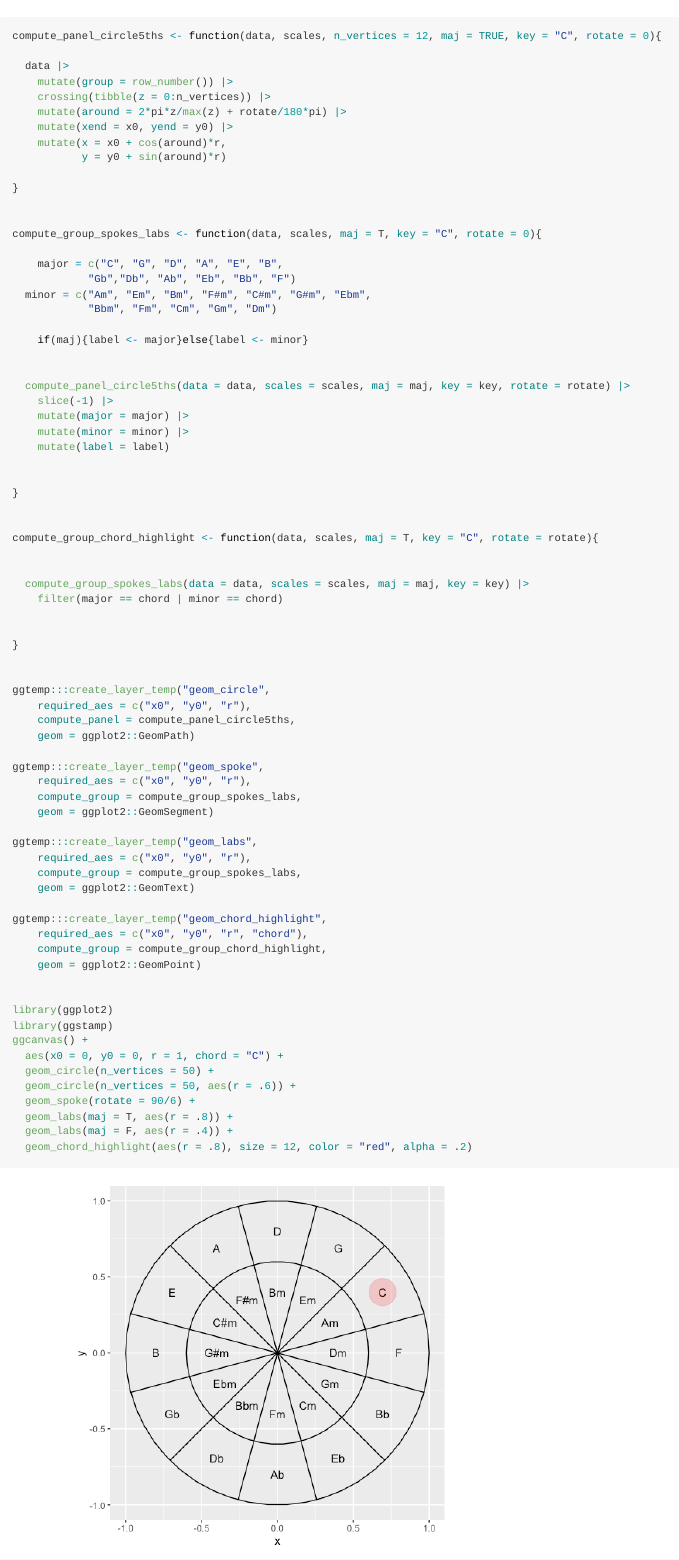
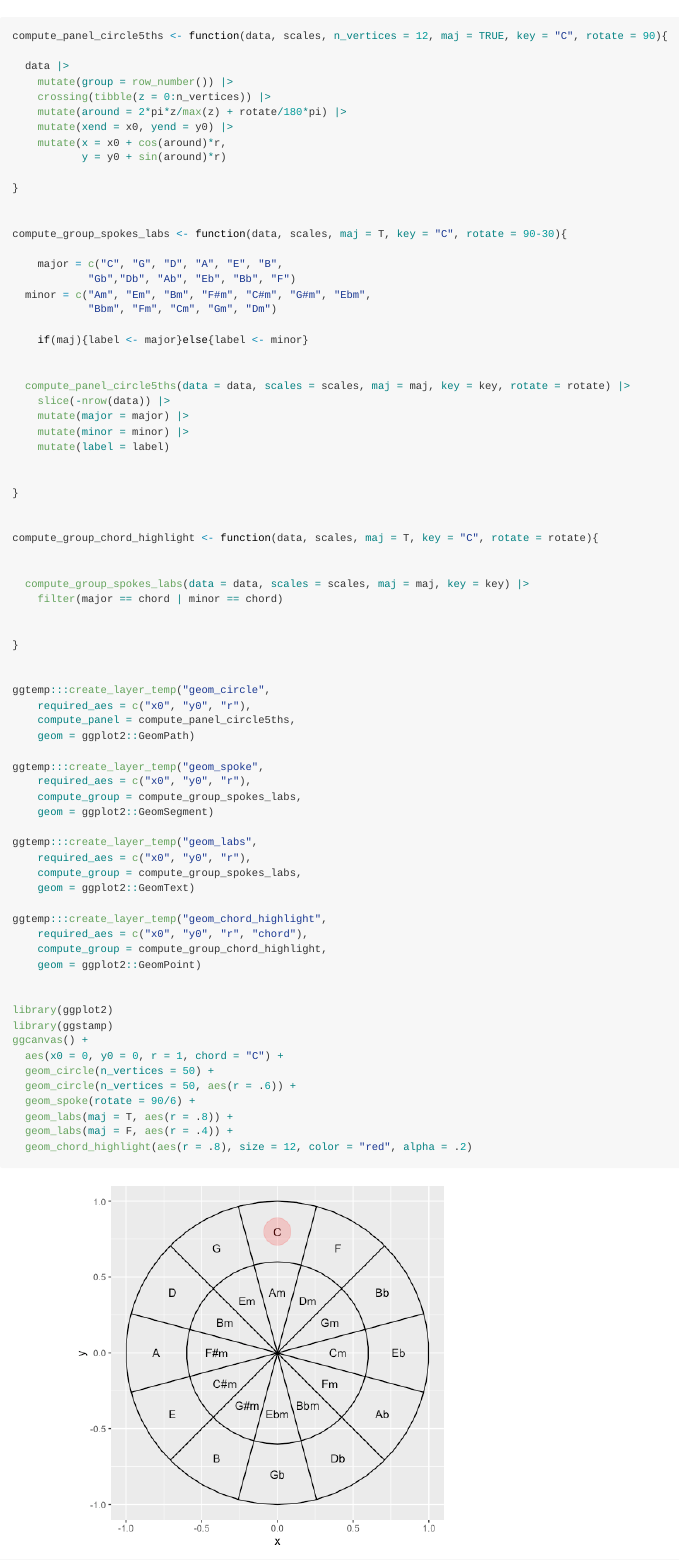
Before and after one commit to EvaMaeRey/ggcircleof5ths, an R Markdown document (README.Rmd): the page in a window 1100 px wide, from 3770 px down. The pictures show the output file README.md that the author committed with the source, drawn offline in the style of GitHub.

Commit message:
adding rotate

````diff
--- a/README.Rmd
+++ b/README.Rmd
@@ -112,7 +112,7 @@ data.frame(x0 = 0:1, y0 = 0:1, r = 1:2/3) |>
 
 
 ```{r}
-compute_panel_circle5ths <- function(data, scales, n_vertices = 12, maj = TRUE, key = "C", rotate = 0){
+compute_panel_circle5ths <- function(data, scales, n_vertices = 12, maj = TRUE, key = "C", rotate = 90){
 
   data |>
     mutate(group = row_number()) |>
@@ -125,7 +125,7 @@ compute_panel_circle5ths <- function(data, scales, n_vertices = 12, maj = TRUE,
 }
 
 
-compute_group_spokes_labs <- function(data, scales, maj = T, key = "C", rotate = 0){
+compute_group_spokes_labs <- function(data, scales, maj = T, key = "C", rotate = 90-30){
 
     major = c("C", "G", "D", "A", "E", "B",
             "Gb","Db", "Ab", "Eb", "Bb", "F")
@@ -136,7 +136,7 @@ compute_group_spokes_labs <- function(data, scales, maj = T, key = "C", rotate =
 
 
   compute_panel_circle5ths(data = data, scales = scales, maj = maj, key = key, rotate = rotate) |>
-    slice(-1) |>
+    slice(-nrow(data)) |>
     mutate(major = major) |>
     mutate(minor = minor) |>
     mutate(label = label)
````
Also changed, not shown: README.md, README_files/figure-gfm/unnamed-chunk-4-1.png, README_files/figure-gfm/unnamed-chunk-4-2.png.
